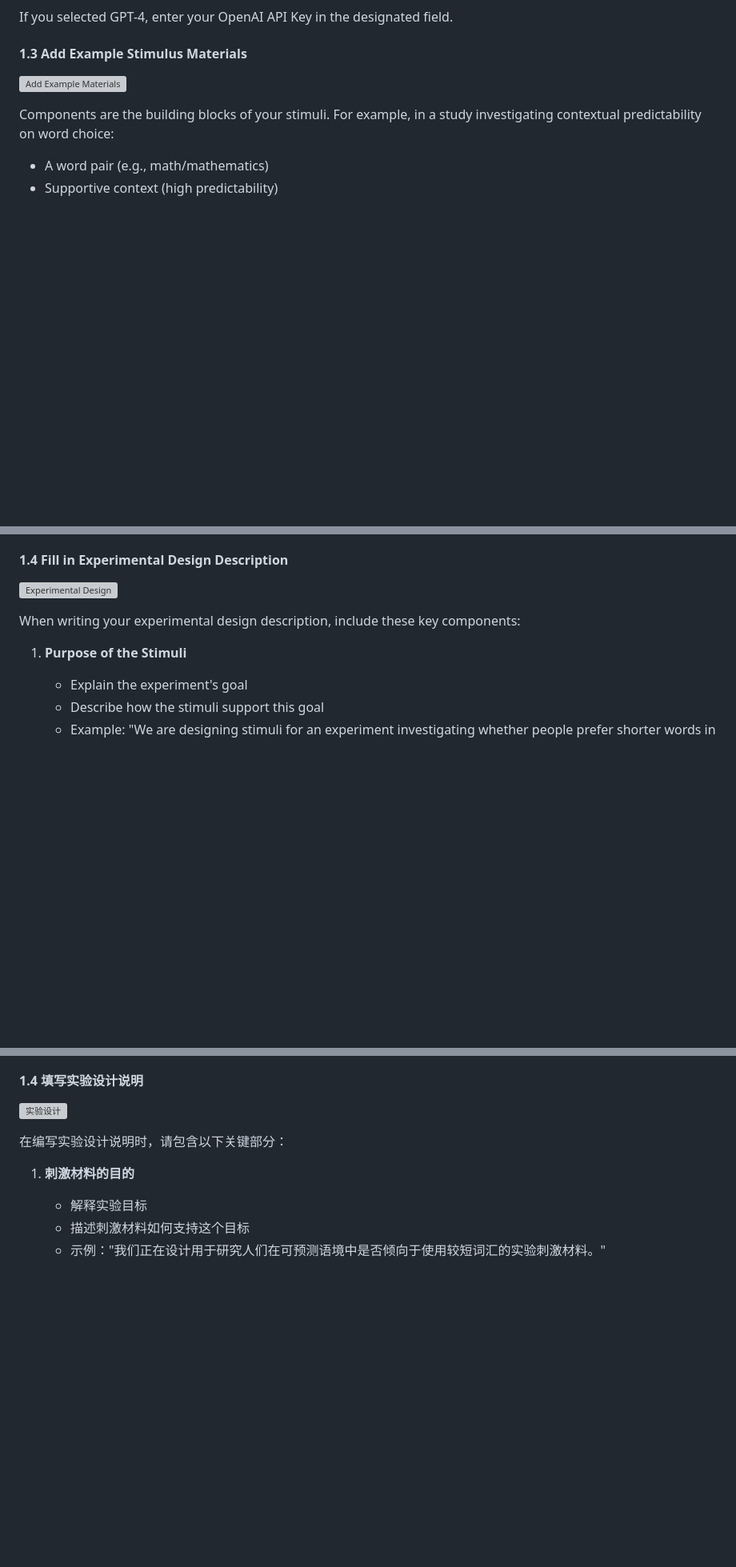
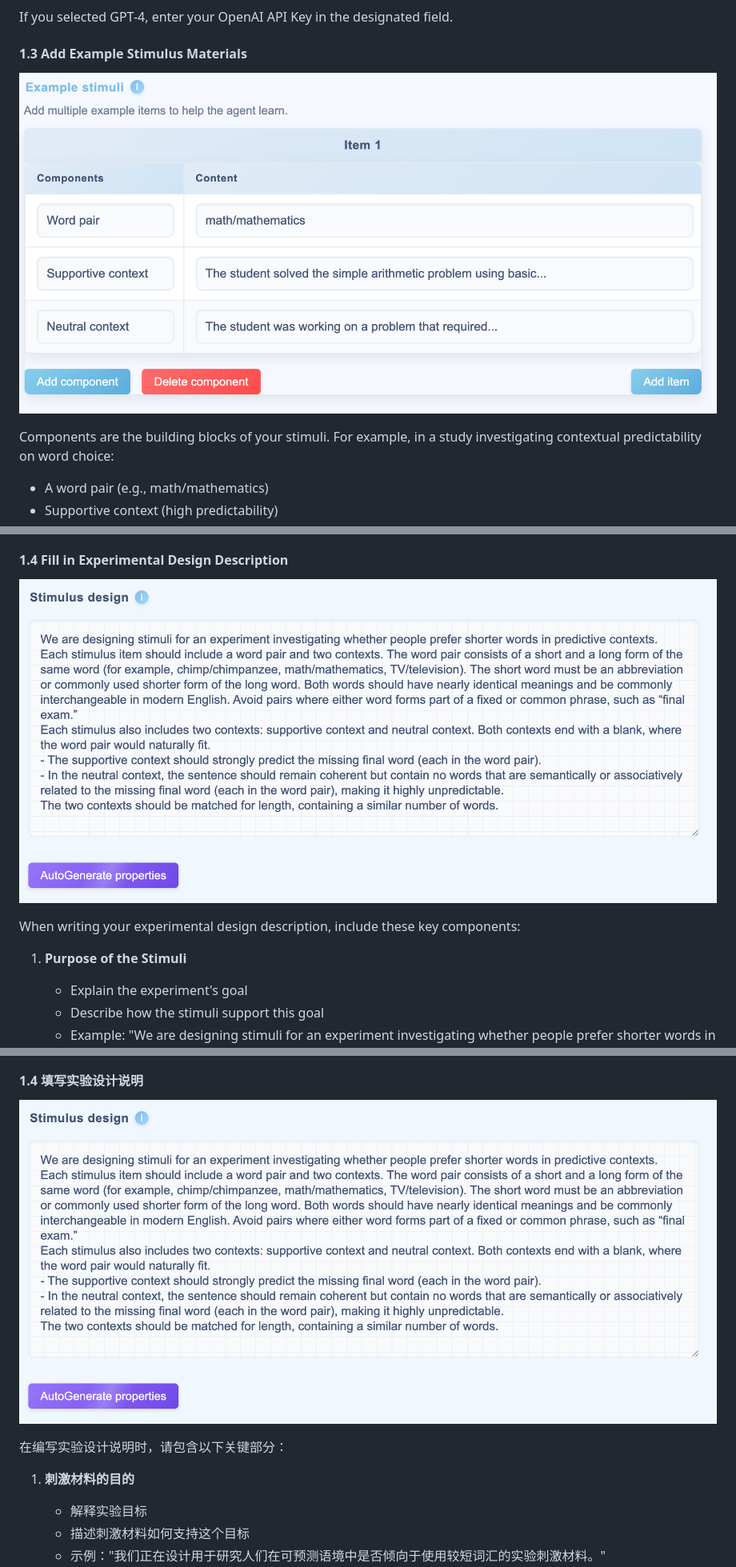
Before and after one commit to xufengduan/Stimuli_generator, a Markdown page: README.md, 3 parts joined by grey strips. Shown at 80% size. GitHub-like rendering; pictures changed too: static/images/add_examples.png (added), static/images/experimental_design.png (added); folded sections open; blank space fills up the shorter version; grey boxes are pictures that could not be loaded.

Commit message:
更新README.md文件，替换示例图片

```diff
--- a/README.md
+++ b/README.md
@@ -117,7 +117,7 @@ Choose between:
 If you selected GPT-4, enter your OpenAI API Key in the designated field.
 
 #### 1.3 Add Example Stimulus Materials
-![Add Example Materials](path/to/add_examples.png)
+![Add Example Materials](static/images/add_examples.png)
 
 Components are the building blocks of your stimuli. For example, in a study investigating contextual predictability on word choice:
 - A word pair (e.g., math/mathematics)
@@ -135,7 +135,7 @@ To add more examples:
 3. Repeat for additional examples (recommended: at least 3 examples)
 
 #### 1.4 Fill in Experimental Design Description
-![Experimental Design](path/to/experimental_design.png)
+![Experimental Design](static/images/experimental_design.png)
 
 When writing your experimental design description, include these key components:
 
@@ -414,7 +414,7 @@ stimulus-generator webui --port 5001
 3. 重复上述步骤添加更多示例（建议至少添加3个示例）
 
 #### 1.4 填写实验设计说明
-![实验设计](path/to/experimental_design.png)
+![实验设计](static/images/experimental_design.png)
 
 在编写实验设计说明时，请包含以下关键部分：
 
```
Also changed, not shown: other parts of README.md (+1 -1 lines).
